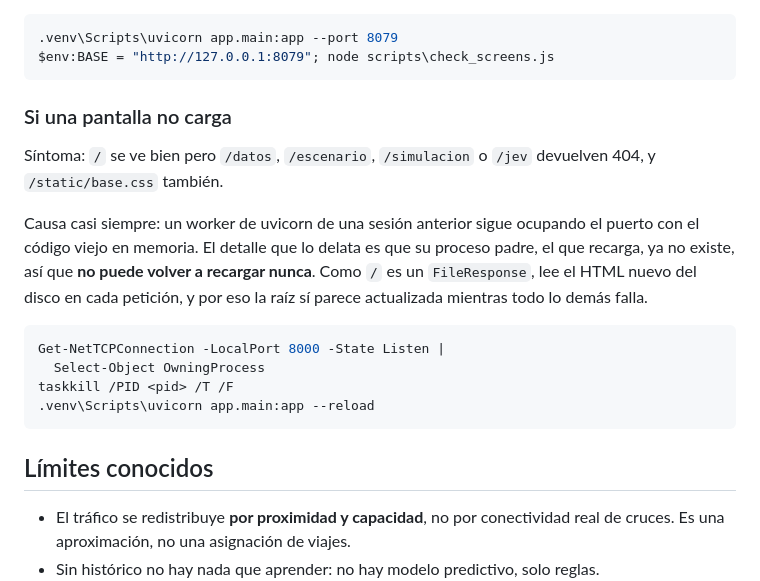
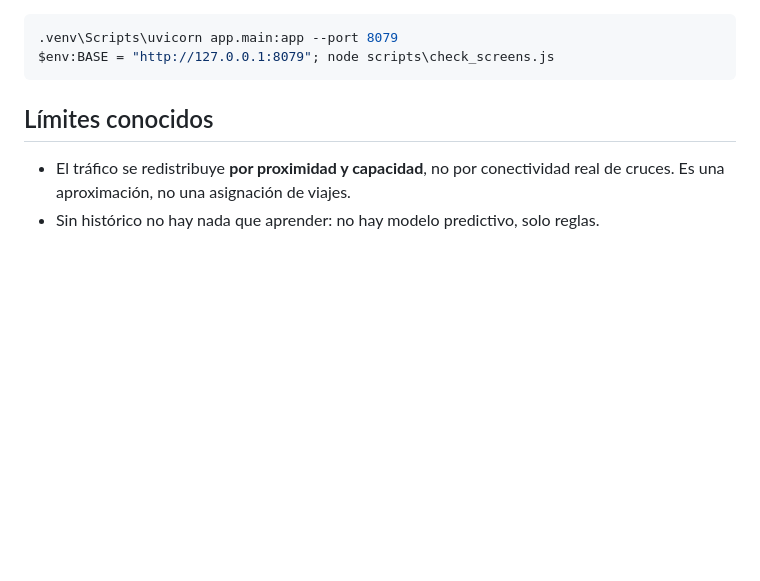
Before and after one commit to AdriianFdz/BilboAukera, a Markdown page: README.md, the part around the change. Rendered like a GitHub page; blank space fills up the shorter version.

Commit message:
elimina instrucciones sobre la carga de pantallas en el README para simplificar la documentación

````diff
--- a/README.md
+++ b/README.md
@@ -255,24 +255,6 @@ dirección de `BASE`, por defecto `http://127.0.0.1:8079`:
 $env:BASE = "http://127.0.0.1:8079"; node scripts\check_screens.js
 ```
 
-### Si una pantalla no carga
-
-Síntoma: `/` se ve bien pero `/datos`, `/escenario`, `/simulacion` o `/jev`
-devuelven 404, y `/static/base.css` también.
-
-Causa casi siempre: un worker de uvicorn de una sesión anterior sigue
-ocupando el puerto con el código viejo en memoria. El detalle que lo delata es
-que su proceso padre, el que recarga, ya no existe, así que **no puede volver a
-recargar nunca**. Como `/` es un `FileResponse`, lee el HTML nuevo del disco en
-cada petición, y por eso la raíz sí parece actualizada mientras todo lo demás
-falla.
-
-```powershell
-Get-NetTCPConnection -LocalPort 8000 -State Listen |
-  Select-Object OwningProcess
-taskkill /PID <pid> /T /F
-.venv\Scripts\uvicorn app.main:app --reload
-```
 
 ## Límites conocidos
 
````
